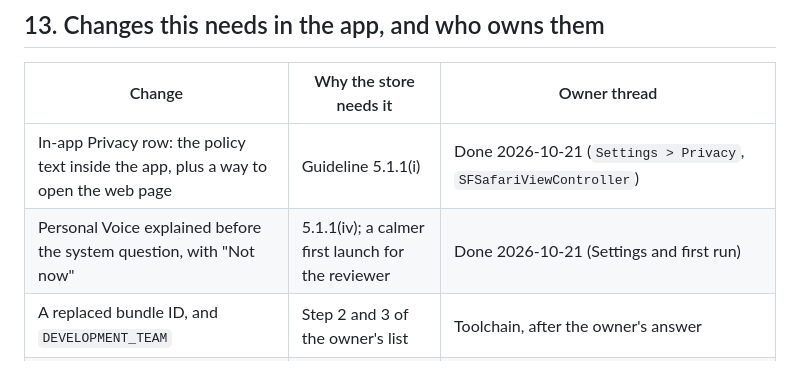
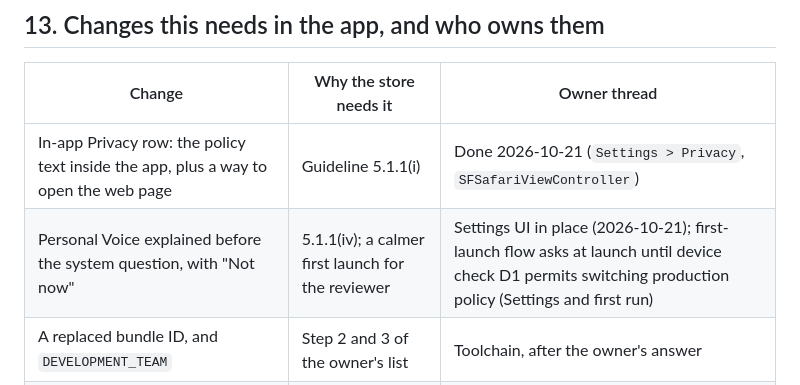
Before and after one commit to MiddleAgedBanana/Brickson, a Markdown page: docs/APP-STORE.md, the part around the change. Drawn GitHub-style.

```diff
--- a/docs/APP-STORE.md
+++ b/docs/APP-STORE.md
@@ -581,7 +581,7 @@ testers](https://developer.apple.com/help/app-store-connect/test-a-beta-version/
 | Change | Why the store needs it | Owner thread |
 |---|---|---|
 | In-app Privacy row: the policy text inside the app, plus a way to open the web page | Guideline 5.1.1(i) | Done 2026-10-21 (`Settings > Privacy`, `SFSafariViewController`) |
-| Personal Voice explained before the system question, with "Not now" | 5.1.1(iv); a calmer first launch for the reviewer | Done 2026-10-21 (Settings and first run) |
+| Personal Voice explained before the system question, with "Not now" | 5.1.1(iv); a calmer first launch for the reviewer | Settings UI in place (2026-10-21); first-launch flow asks at launch until device check D1 permits switching production policy (Settings and first run) |
 | A replaced bundle ID, and `DEVELOPMENT_TEAM` | Step 2 and 3 of the owner's list | Toolchain, after the owner's answer |
 | The brand icon in Icon Composer, with dark and tinted variants | 2.1 (no placeholders) | Release chores (R0 item 11) |
 | Dark variants for every colour asset; UI tests in dark and at AX3 and AX5; a Grayscale pass | Accessibility labels (section 4) | Dark colour assets and UI tests on Home are in place; Grayscale pass and remaining R0 screens stay with Test seams and CI evidence |
```
Also changed, not shown: docs/log/2026-10-27-app-store-listing-drafts.md (+2 -1 lines).
